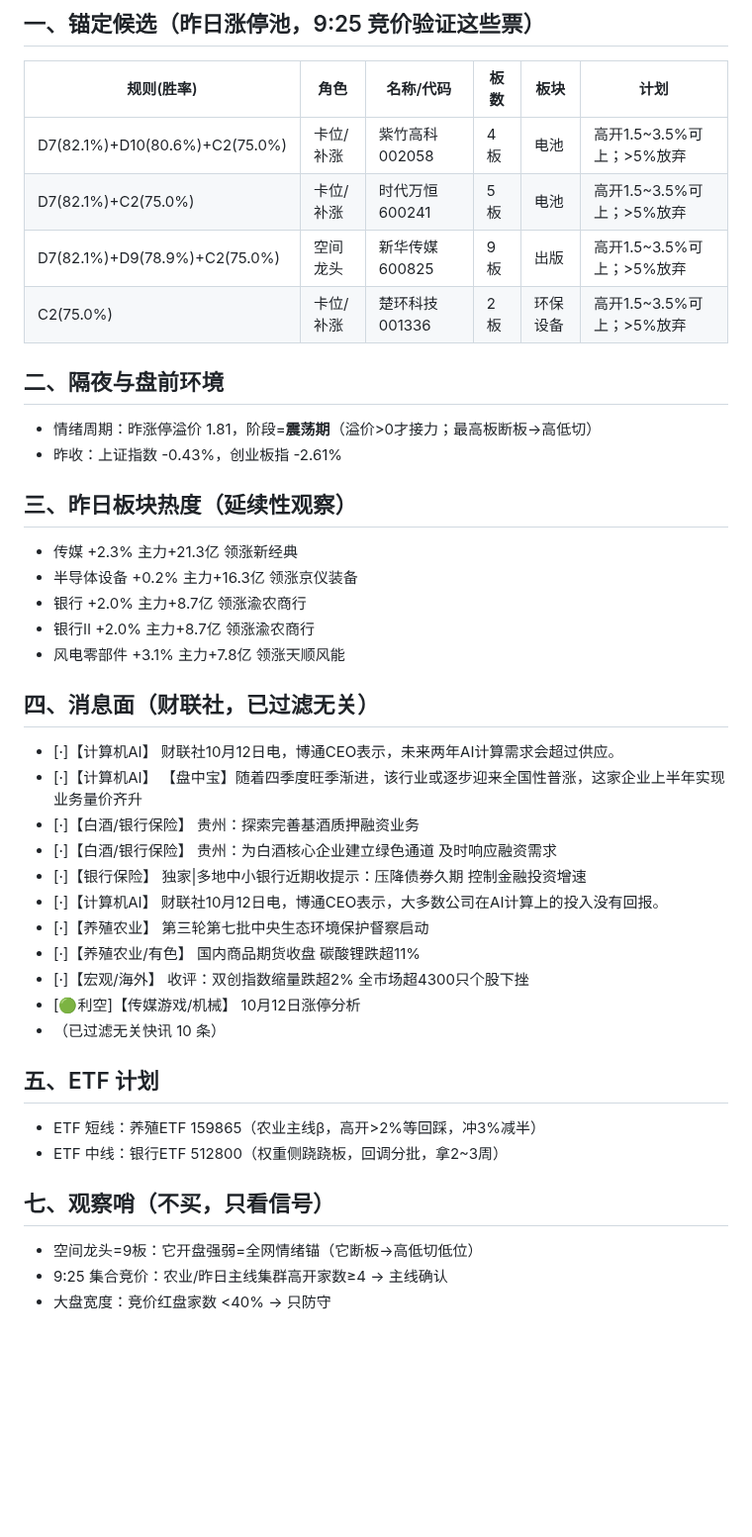
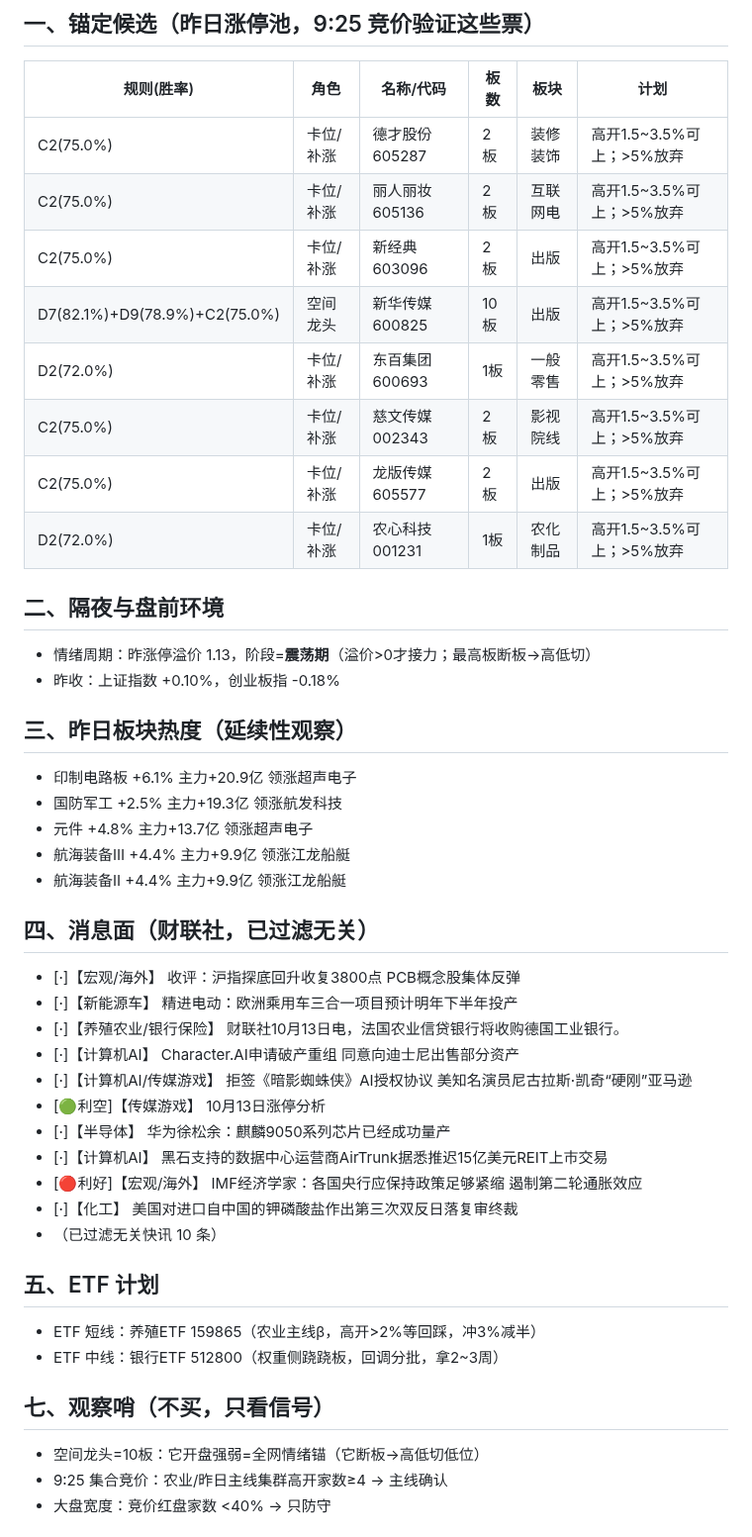
Before and after one commit to yxtSys/mainboard-radar, a Markdown page: docs/data/pre_latest.md, the part around one of its changes. Shown at 99% size. Rendered like a GitHub page; blank space fills up the shorter version.

Commit message:
pre brief

```diff
--- a/docs/data/pre_latest.md
+++ b/docs/data/pre_latest.md
@@ -3,33 +3,37 @@
 ## 一、锚定候选（昨日涨停池，9:25 竞价验证这些票）
 | 规则(胜率) | 角色 | 名称/代码 | 板数 | 板块 | 计划 |
 |---|---|---|---|---|---|
-| D7(82.1%)+D10(80.6%)+C2(75.0%) | 卡位/补涨 | 紫竹高科 002058 | 4板 | 电池 | 高开1.5~3.5%可上；>5%放弃 |
-| D7(82.1%)+C2(75.0%) | 卡位/补涨 | 时代万恒 600241 | 5板 | 电池 | 高开1.5~3.5%可上；>5%放弃 |
-| D7(82.1%)+D9(78.9%)+C2(75.0%) | 空间龙头 | 新华传媒 600825 | 9板 | 出版 | 高开1.5~3.5%可上；>5%放弃 |
-| C2(75.0%) | 卡位/补涨 | 楚环科技 001336 | 2板 | 环保设备 | 高开1.5~3.5%可上；>5%放弃 |
+| C2(75.0%) | 卡位/补涨 | 德才股份 605287 | 2板 | 装修装饰 | 高开1.5~3.5%可上；>5%放弃 |
+| C2(75.0%) | 卡位/补涨 | 丽人丽妆 605136 | 2板 | 互联网电 | 高开1.5~3.5%可上；>5%放弃 |
+| C2(75.0%) | 卡位/补涨 | 新经典 603096 | 2板 | 出版 | 高开1.5~3.5%可上；>5%放弃 |
+| D7(82.1%)+D9(78.9%)+C2(75.0%) | 空间龙头 | 新华传媒 600825 | 10板 | 出版 | 高开1.5~3.5%可上；>5%放弃 |
+| D2(72.0%) | 卡位/补涨 | 东百集团 600693 | 1板 | 一般零售 | 高开1.5~3.5%可上；>5%放弃 |
+| C2(75.0%) | 卡位/补涨 | 慈文传媒 002343 | 2板 | 影视院线 | 高开1.5~3.5%可上；>5%放弃 |
+| C2(75.0%) | 卡位/补涨 | 龙版传媒 605577 | 2板 | 出版 | 高开1.5~3.5%可上；>5%放弃 |
+| D2(72.0%) | 卡位/补涨 | 农心科技 001231 | 1板 | 农化制品 | 高开1.5~3.5%可上；>5%放弃 |
 
 ## 二、隔夜与盘前环境
-- 情绪周期：昨涨停溢价 1.81，阶段=**震荡期**（溢价>0才接力；最高板断板→高低切）
-- 昨收：上证指数 -0.43%，创业板指 -2.61%
+- 情绪周期：昨涨停溢价 1.13，阶段=**震荡期**（溢价>0才接力；最高板断板→高低切）
+- 昨收：上证指数 +0.10%，创业板指 -0.18%
 
 ## 三、昨日板块热度（延续性观察）
-- 传媒 +2.3% 主力+21.3亿 领涨新经典
-- 半导体设备 +0.2% 主力+16.3亿 领涨京仪装备
-- 银行 +2.0% 主力+8.7亿 领涨渝农商行
-- 银行Ⅱ +2.0% 主力+8.7亿 领涨渝农商行
-- 风电零部件 +3.1% 主力+7.8亿 领涨天顺风能
+- 印制电路板 +6.1% 主力+20.9亿 领涨超声电子
+- 国防军工 +2.5% 主力+19.3亿 领涨航发科技
+- 元件 +4.8% 主力+13.7亿 领涨超声电子
+- 航海装备Ⅲ +4.4% 主力+9.9亿 领涨江龙船艇
+- 航海装备Ⅱ +4.4% 主力+9.9亿 领涨江龙船艇
 
 ## 四、消息面（财联社，已过滤无关）
-- [·]【计算机AI】 财联社10月12日电，博通CEO表示，未来两年AI计算需求会超过供应。
-- [·]【计算机AI】 【盘中宝】随着四季度旺季渐进，该行业或逐步迎来全国性普涨，这家企业上半年实现业务量价齐升
-- [·]【白酒/银行保险】 贵州：探索完善基酒质押融资业务
-- [·]【白酒/银行保险】 贵州：为白酒核心企业建立绿色通道 及时响应融资需求
-- [·]【银行保险】 独家|多地中小银行近期收提示：压降债券久期 控制金融投资增速
-- [·]【计算机AI】 财联社10月12日电，博通CEO表示，大多数公司在AI计算上的投入没有回报。
-- [·]【养殖农业】 第三轮第七批中央生态环境保护督察启动
-- [·]【养殖农业/有色】 国内商品期货收盘 碳酸锂跌超11%
-- [·]【宏观/海外】 收评：双创指数缩量跌超2% 全市场超4300只个股下挫
-- [🟢利空]【传媒游戏/机械】 10月12日涨停分析
+- [·]【宏观/海外】 收评：沪指探底回升收复3800点 PCB概念股集体反弹
+- [·]【新能源车】 精进电动：欧洲乘用车三合一项目预计明年下半年投产
+- [·]【养殖农业/银行保险】 财联社10月13日电，法国农业信贷银行将收购德国工业银行。
+- [·]【计算机AI】 Character.AI申请破产重组 同意向迪士尼出售部分资产
+- [·]【计算机AI/传媒游戏】 拒签《暗影蜘蛛侠》AI授权协议 美知名演员尼古拉斯·凯奇“硬刚”亚马逊
+- [🟢利空]【传媒游戏】 10月13日涨停分析
+- [·]【半导体】 华为徐松余：麒麟9050系列芯片已经成功量产
+- [·]【计算机AI】 黑石支持的数据中心运营商AirTrunk据悉推迟15亿美元REIT上市交易
+- [🔴利好]【宏观/海外】 IMF经济学家：各国央行应保持政策足够紧缩 遏制第二轮通胀效应
+- [·]【化工】 美国对进口自中国的钾磷酸盐作出第三次双反日落复审终裁
 - （已过滤无关快讯 10 条）
 
 ## 五、ETF 计划
@@ -37,7 +41,7 @@
 - ETF 中线：银行ETF 512800（权重侧跷跷板，回调分批，拿2~3周）
 
 ## 七、观察哨（不买，只看信号）
-- 空间龙头=9板：它开盘强弱=全网情绪锚（它断板→高低切低位）
+- 空间龙头=10板：它开盘强弱=全网情绪锚（它断板→高低切低位）
 - 9:25 集合竞价：农业/昨日主线集群高开家数≥4 → 主线确认
 - 大盘宽度：竞价红盘家数 <40% → 只防守
 
```
Also changed, not shown: other parts of docs/data/pre_latest.md (+1 -1 lines).
